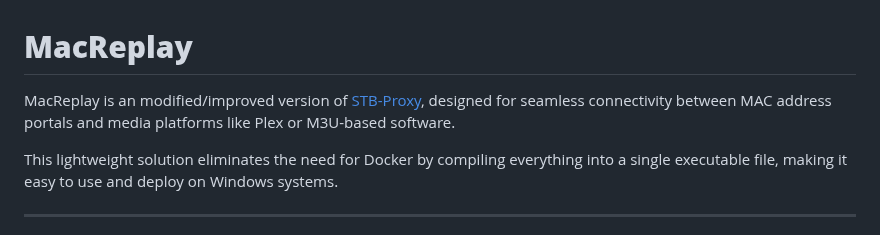
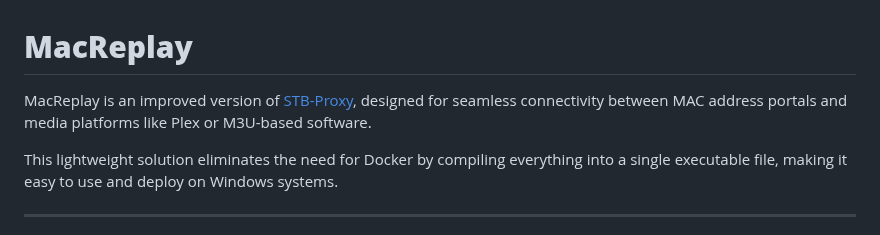
Before and after one commit to vnnkl/MacReplay, a Markdown page: README.md, the part around the change. Drawn GitHub-style.

```diff
--- a/README.md
+++ b/README.md
@@ -1,6 +1,6 @@
 # **MacReplay**
 
-MacReplay is an modified/improved version of [STB-Proxy](https://github.com/Chris230291/STB-Proxy), designed for seamless connectivity between MAC address portals and media platforms like Plex or M3U-based software.
+MacReplay is an improved version of [STB-Proxy](https://github.com/Chris230291/STB-Proxy), designed for seamless connectivity between MAC address portals and media platforms like Plex or M3U-based software.
 
 This lightweight solution eliminates the need for Docker by compiling everything into a single executable file, making it easy to use and deploy on Windows systems.
 
```
